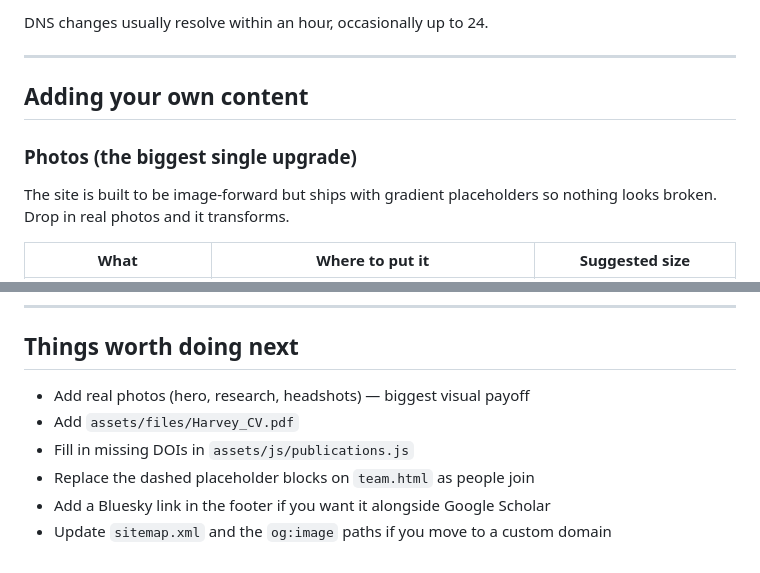
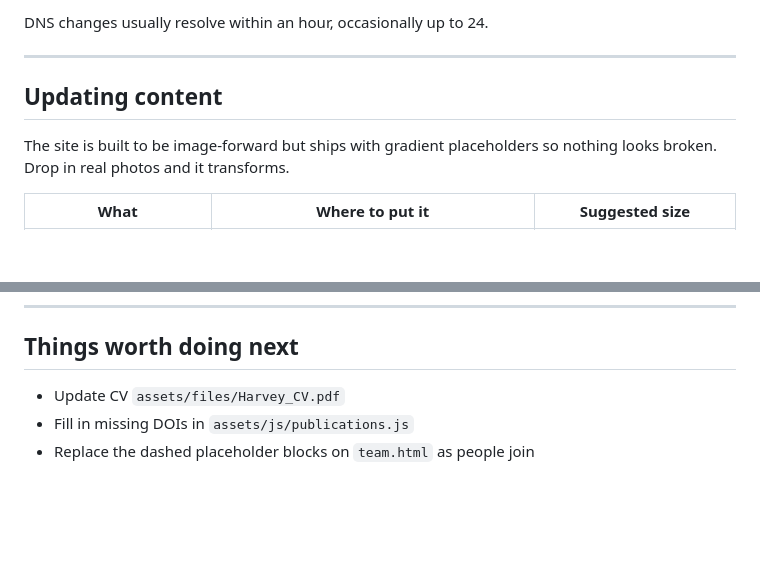
Before and after one commit to JAHarvey/aviandiseaselab, a Markdown page: README.md, 2 parts joined by grey strips. GitHub-like rendering; blank space fills up the shorter version.

Commit message:
Update README.md
update on how to update

```diff
--- a/README.md
+++ b/README.md
@@ -46,9 +46,9 @@ DNS changes usually resolve within an hour, occasionally up to 24.
 
 ---
 
-## Adding your own content
+## Updating content
 
-### Photos (the biggest single upgrade)
+
 
 The site is built to be image-forward but ships with gradient placeholders so nothing
 looks broken. Drop in real photos and it transforms.
@@ -209,9 +209,7 @@ sitemap.xml         Update the URLs if you use a custom domain
 
 ## Things worth doing next
 
-- Add real photos (hero, research, headshots) — biggest visual payoff
-- Add `assets/files/Harvey_CV.pdf`
+
+- Update CV `assets/files/Harvey_CV.pdf`
 - Fill in missing DOIs in `assets/js/publications.js`
 - Replace the dashed placeholder blocks on `team.html` as people join
-- Add a Bluesky link in the footer if you want it alongside Google Scholar
-- Update `sitemap.xml` and the `og:image` paths if you move to a custom domain
```
